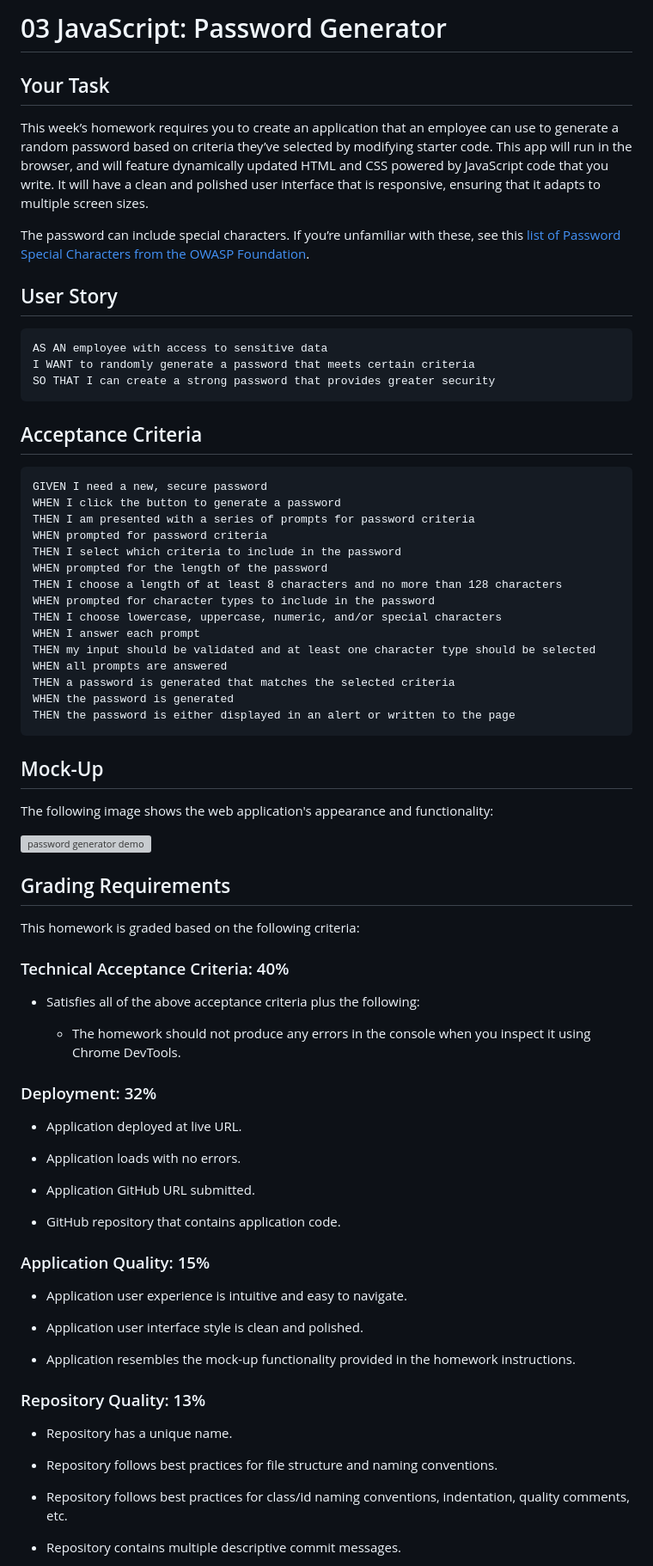
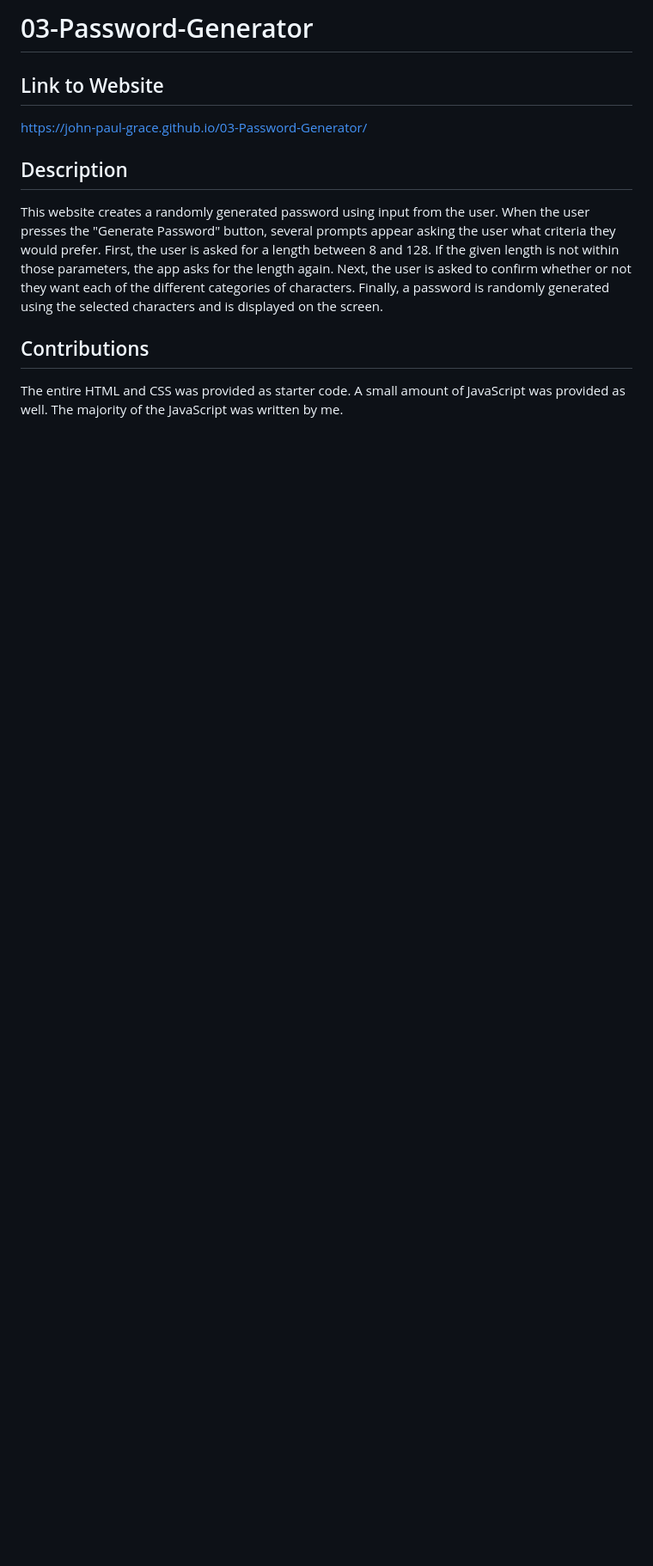
Before and after one commit to John-Paul-Grace/03-Password-Generator, a Markdown page: README.md, the part around the change printed below. Shown: that part at 86% size. GitHub-like rendering; blank space fills up the shorter version; grey boxes are pictures that could not be loaded.

````diff
--- a/README.md
+++ b/README.md
@@ -1,80 +1,13 @@
-# 03 JavaScript: Password Generator
+# 03-Password-Generator
 
-## Your Task
+## Link to Website
+https://john-paul-grace.github.io/03-Password-Generator/
 
-This week’s homework requires you to create an application that an employee can use to generate a random password based on criteria they’ve selected by modifying starter code. This app will run in the browser, and will feature dynamically updated HTML and CSS powered by JavaScript code that you write. It will have a clean and polished user interface that is responsive, ensuring that it adapts to multiple screen sizes.
+## Description
 
-The password can include special characters. If you’re unfamiliar with these, see this [list of Password Special Characters from the OWASP Foundation](https://www.owasp.org/index.php/Password_special_characters).
+This website creates a randomly generated password using input from the user. When the user presses the "Generate Password" button, several prompts appear asking the user what criteria they would prefer. First, the user is asked for a length between 8 and 128. If the given length is not within those parameters, the app asks for the length again. Next, the user is asked to confirm whether or not they want each of the different categories of characters. Finally, a password is randomly generated using the selected characters and is displayed on the screen.
 
-## User Story
+## Contributions
 
-```
-AS AN employee with access to sensitive data
-I WANT to randomly generate a password that meets certain criteria
-SO THAT I can create a strong password that provides greater security
-```
+The entire HTML and CSS was provided as starter code. A small amount of JavaScript was provided as well. The majority of the JavaScript was written by me.
 
-## Acceptance Criteria
-
-```
-GIVEN I need a new, secure password
-WHEN I click the button to generate a password
-THEN I am presented with a series of prompts for password criteria
-WHEN prompted for password criteria
-THEN I select which criteria to include in the password
-WHEN prompted for the length of the password
-THEN I choose a length of at least 8 characters and no more than 128 characters
-WHEN prompted for character types to include in the password
-THEN I choose lowercase, uppercase, numeric, and/or special characters
-WHEN I answer each prompt
-THEN my input should be validated and at least one character type should be selected
-WHEN all prompts are answered
-THEN a password is generated that matches the selected criteria
-WHEN the password is generated
-THEN the password is either displayed in an alert or written to the page
-```
-
-## Mock-Up
-
-The following image shows the web application's appearance and functionality:
-
-![password generator demo](./assets/03-javascript-homework-demo.png)
-
-## Grading Requirements
-
-This homework is graded based on the following criteria:
-
-### Technical Acceptance Criteria: 40%
-
-* Satisfies all of the above acceptance criteria plus the following:
-
-  * The homework should not produce any errors in the console when you inspect it using Chrome DevTools.
-
-### Deployment: 32%
-
-* Application deployed at live URL.
-
-* Application loads with no errors.
-
-* Application GitHub URL submitted.
-
-* GitHub repository that contains application code.
-
-### Application Quality: 15%
-
-* Application user experience is intuitive and easy to navigate.
-
-* Application user interface style is clean and polished.
-
-* Application resembles the mock-up functionality provided in the homework instructions.
-
-### Repository Quality: 13%
-
-* Repository has a unique name.
-
-* Repository follows best practices for file structure and naming conventions.
-
-* Repository follows best practices for class/id naming conventions, indentation, quality comments, etc.
-
-* Repository contains multiple descriptive commit messages.
-
````
Also changed, not shown: other parts of README.md (+21 -14 lines), assets/03-javascript-homework-demo.png (added), assets/Screenshot-1.PNG (added), assets/Screenshot-2.PNG (added), assets/Screenshot-3.PNG (added), 3 other files.
